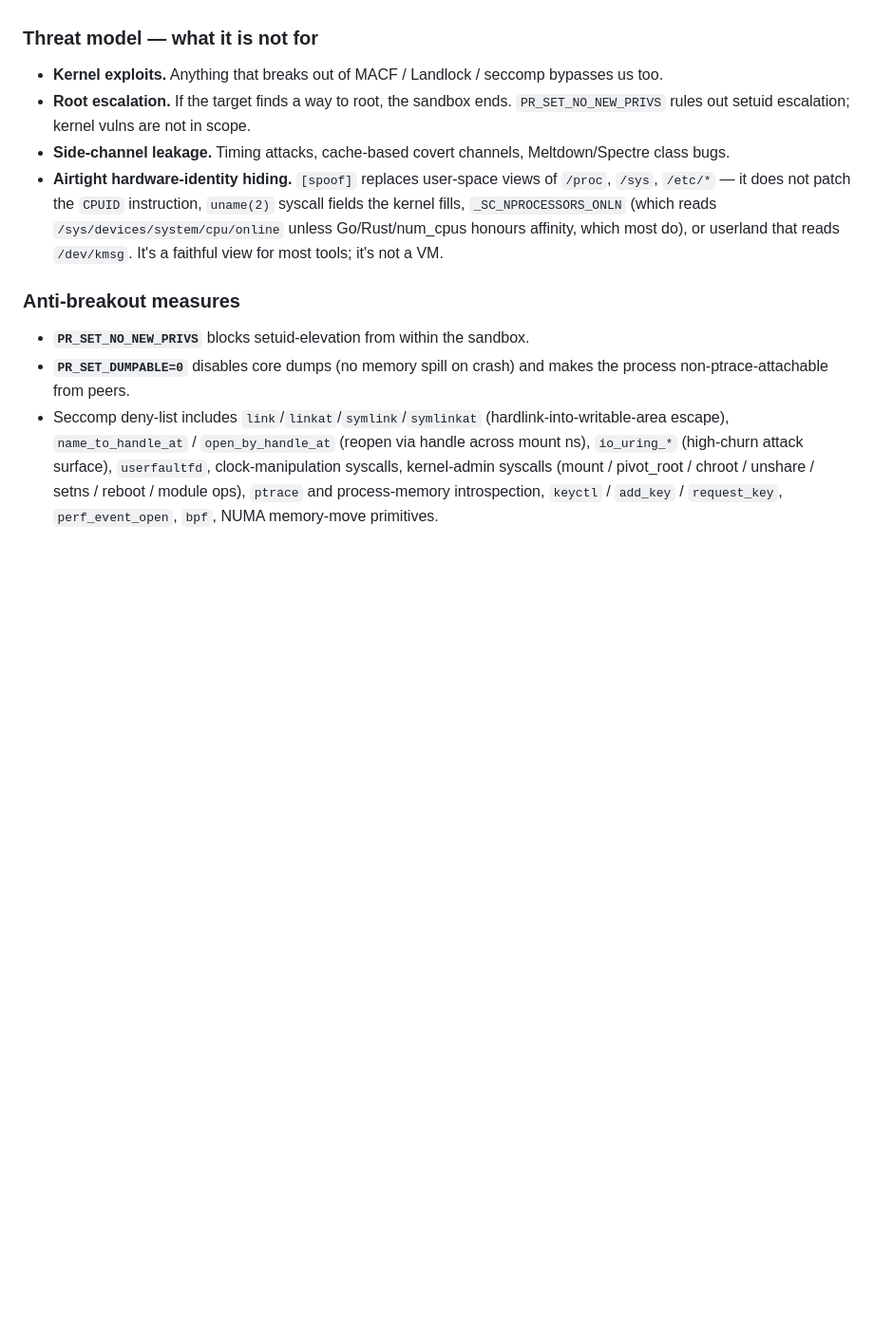
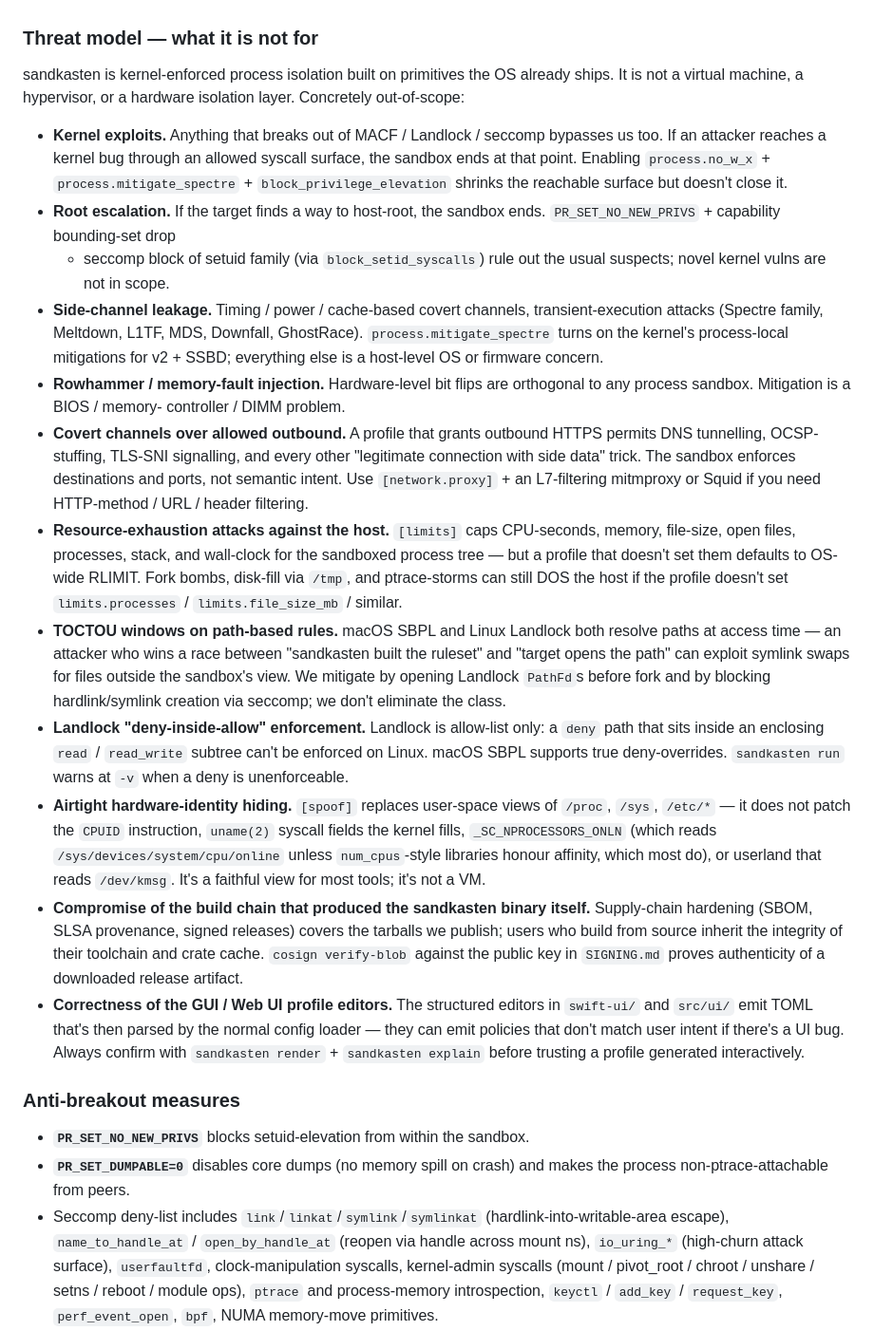
Before and after one commit to DatanoiseTV/sandkasten, a Markdown page: README.md, the part around the change. Shown at 95% size. Drawn GitHub-style; blank space fills up the shorter version.

Commit message:
readme: expand 'what sandkasten is NOT for' threat model
Security review will look at this list before code. The original
section had four bullets; rewritten as eleven concrete categories
with mitigations called out where they exist:

- Kernel exploits — sandbox ends; no_w_x + mitigate_spectre +
  block_privilege_elevation shrink reachable surface, don't close it.
- Root escalation — explain which knobs already cover the usual
  suspects (NNP + capability drop + setid seccomp).
- Side-channel leakage — name the families (transient-execution,
  cache, power) and call out mitigate_spectre's actual scope.
- Rowhammer / memory-fault injection — hardware concern, not us.
- Covert channels over allowed outbound — DNS tunnelling, OCSP-
  stuffing, TLS-SNI signalling. Pointer at network.proxy + L7 if
  semantic filtering matters.
- Host resource exhaustion — what [limits] does and doesn't cover
  by default.
- TOCTOU windows on path-based rules — what we mitigate (PathFd
  pre-fork open, link/symlink seccomp block) and what we don't.
- Landlock deny-inside-allow — Linux limitation, named explicitly.
- Spoof faithfulness — what the spoof module reaches and what it
  can't reach (CPUID, uname syscall fields, /dev/kmsg).
- Build-chain compromise of sandkasten itself — pointer at the
  signing/SBOM story shipping next.
- GUI/Web UI editor correctness — they emit TOML that's then parsed
  normally; UI bugs can produce policies that don't match intent;
  always cross-check with render + explain before trusting an
  interactively-built profile.

```diff
--- a/README.md
+++ b/README.md
@@ -856,20 +856,70 @@ Built-in templates ship inside the signed binary — they skip `--verify`.
 
 ### Threat model — what it is **not** for
 
+sandkasten is kernel-enforced process isolation built on primitives the
+OS already ships. It is not a virtual machine, a hypervisor, or a
+hardware isolation layer. Concretely out-of-scope:
+
 - **Kernel exploits.** Anything that breaks out of MACF / Landlock /
-  seccomp bypasses us too.
-- **Root escalation.** If the target finds a way to root, the sandbox
-  ends. `PR_SET_NO_NEW_PRIVS` rules out setuid escalation; kernel
-  vulns are not in scope.
-- **Side-channel leakage.** Timing attacks, cache-based covert
-  channels, Meltdown/Spectre class bugs.
+  seccomp bypasses us too. If an attacker reaches a kernel bug through
+  an allowed syscall surface, the sandbox ends at that point. Enabling
+  `process.no_w_x` + `process.mitigate_spectre` + `block_privilege_elevation`
+  shrinks the reachable surface but doesn't close it.
+- **Root escalation.** If the target finds a way to host-root, the
+  sandbox ends. `PR_SET_NO_NEW_PRIVS` + capability bounding-set drop
+  + seccomp block of setuid family (via `block_setid_syscalls`) rule
+  out the usual suspects; novel kernel vulns are not in scope.
+- **Side-channel leakage.** Timing / power / cache-based covert
+  channels, transient-execution attacks (Spectre family, Meltdown,
+  L1TF, MDS, Downfall, GhostRace). `process.mitigate_spectre` turns on
+  the kernel's process-local mitigations for v2 + SSBD; everything
+  else is a host-level OS or firmware concern.
+- **Rowhammer / memory-fault injection.** Hardware-level bit flips
+  are orthogonal to any process sandbox. Mitigation is a BIOS / memory-
+  controller / DIMM problem.
+- **Covert channels over allowed outbound.** A profile that grants
+  outbound HTTPS permits DNS tunnelling, OCSP-stuffing, TLS-SNI
+  signalling, and every other "legitimate connection with side data"
+  trick. The sandbox enforces destinations and ports, not semantic
+  intent. Use `[network.proxy]` + an L7-filtering mitmproxy or
+  Squid if you need HTTP-method / URL / header filtering.
+- **Resource-exhaustion attacks against the host.** `[limits]` caps
+  CPU-seconds, memory, file-size, open files, processes, stack, and
+  wall-clock for the sandboxed process tree — but a profile that
+  doesn't set them defaults to OS-wide RLIMIT. Fork bombs, disk-fill
+  via `/tmp`, and ptrace-storms can still DOS the host if the profile
+  doesn't set `limits.processes` / `limits.file_size_mb` / similar.
+- **TOCTOU windows on path-based rules.** macOS SBPL and Linux
+  Landlock both resolve paths at access time — an attacker who wins
+  a race between "sandkasten built the ruleset" and "target opens the
+  path" can exploit symlink swaps for files outside the sandbox's
+  view. We mitigate by opening Landlock `PathFd`s before fork and
+  by blocking hardlink/symlink creation via seccomp; we don't eliminate
+  the class.
+- **Landlock "deny-inside-allow" enforcement.** Landlock is
+  allow-list only: a `deny` path that sits inside an enclosing
+  `read` / `read_write` subtree can't be enforced on Linux. macOS
+  SBPL supports true deny-overrides. `sandkasten run` warns at
+  `-v` when a deny is unenforceable.
 - **Airtight hardware-identity hiding.** `[spoof]` replaces user-space
   views of `/proc`, `/sys`, `/etc/*` — it does not patch the `CPUID`
   instruction, `uname(2)` syscall fields the kernel fills,
   `_SC_NPROCESSORS_ONLN` (which reads `/sys/devices/system/cpu/online`
-  unless Go/Rust/num_cpus honours affinity, which most do), or
-  userland that reads `/dev/kmsg`. It's a faithful view for most
+  unless `num_cpus`-style libraries honour affinity, which most do),
+  or userland that reads `/dev/kmsg`. It's a faithful view for most
   tools; it's not a VM.
+- **Compromise of the build chain that produced the sandkasten binary
+  itself.** Supply-chain hardening (SBOM, SLSA provenance, signed
+  releases) covers the tarballs we publish; users who build from
+  source inherit the integrity of their toolchain and crate cache.
+  `cosign verify-blob` against the public key in `SIGNING.md`
+  proves authenticity of a downloaded release artifact.
+- **Correctness of the GUI / Web UI profile editors.** The structured
+  editors in `swift-ui/` and `src/ui/` emit TOML that's then parsed
+  by the normal config loader — they can emit policies that don't
+  match user intent if there's a UI bug. Always confirm with
+  `sandkasten render` + `sandkasten explain` before trusting a
+  profile generated interactively.
 
 ### Anti-breakout measures
 
```
